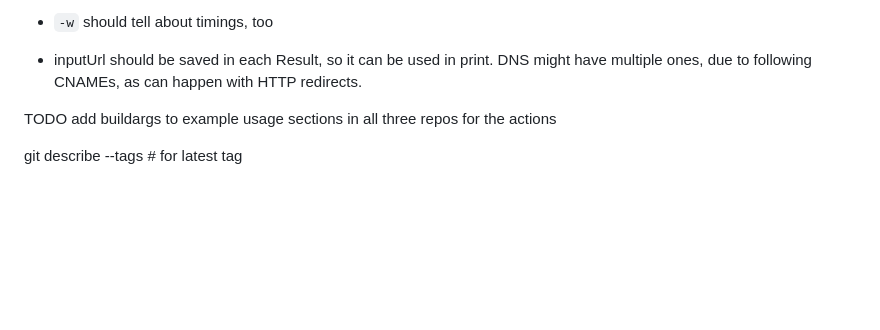
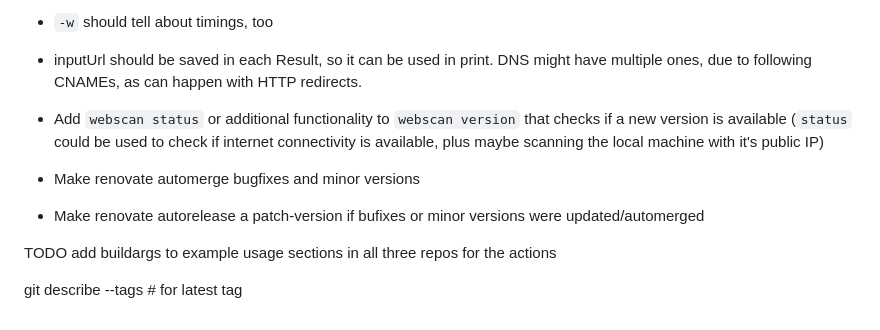
Before and after one commit to thetillhoff/webscan, a Markdown page: README.md, the part around the change. GitHub-like rendering; blank space fills up the shorter version.

```diff
--- a/README.md
+++ b/README.md
@@ -250,9 +250,10 @@ cobra-cli init --viper
 - inputUrl should be saved in each Result, so it can be used in print.
   DNS might have multiple ones, due to following CNAMEs, as can happen with HTTP redirects.
 
+- Add `webscan status` or additional functionality to `webscan version` that checks if a new version is available (`status` could be used to check if internet connectivity is available, plus maybe scanning the local machine with it's public IP)
 
-
-
+- Make renovate automerge bugfixes and minor versions
+- Make renovate autorelease a patch-version if bufixes or minor versions were updated/automerged
 
 TODO add buildargs to example usage sections in all three repos for the actions
 
```
